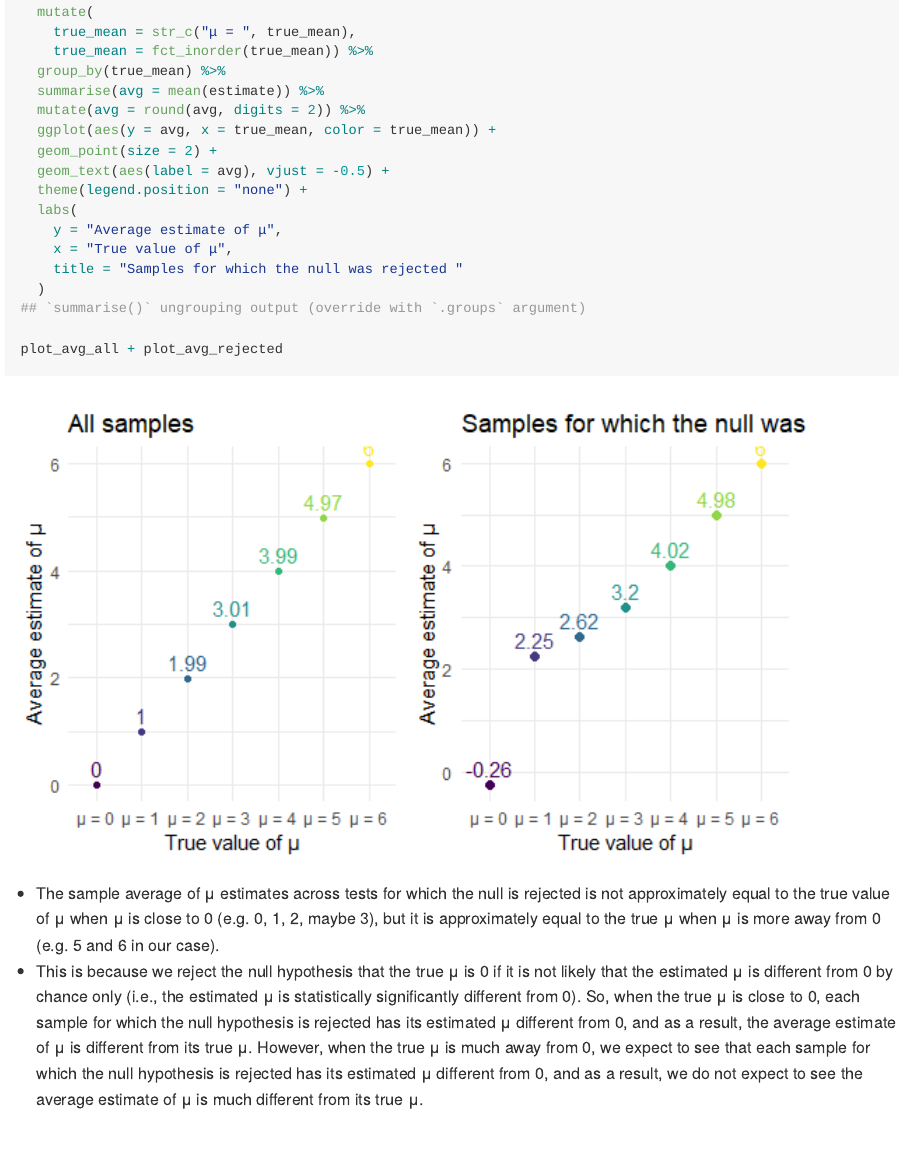
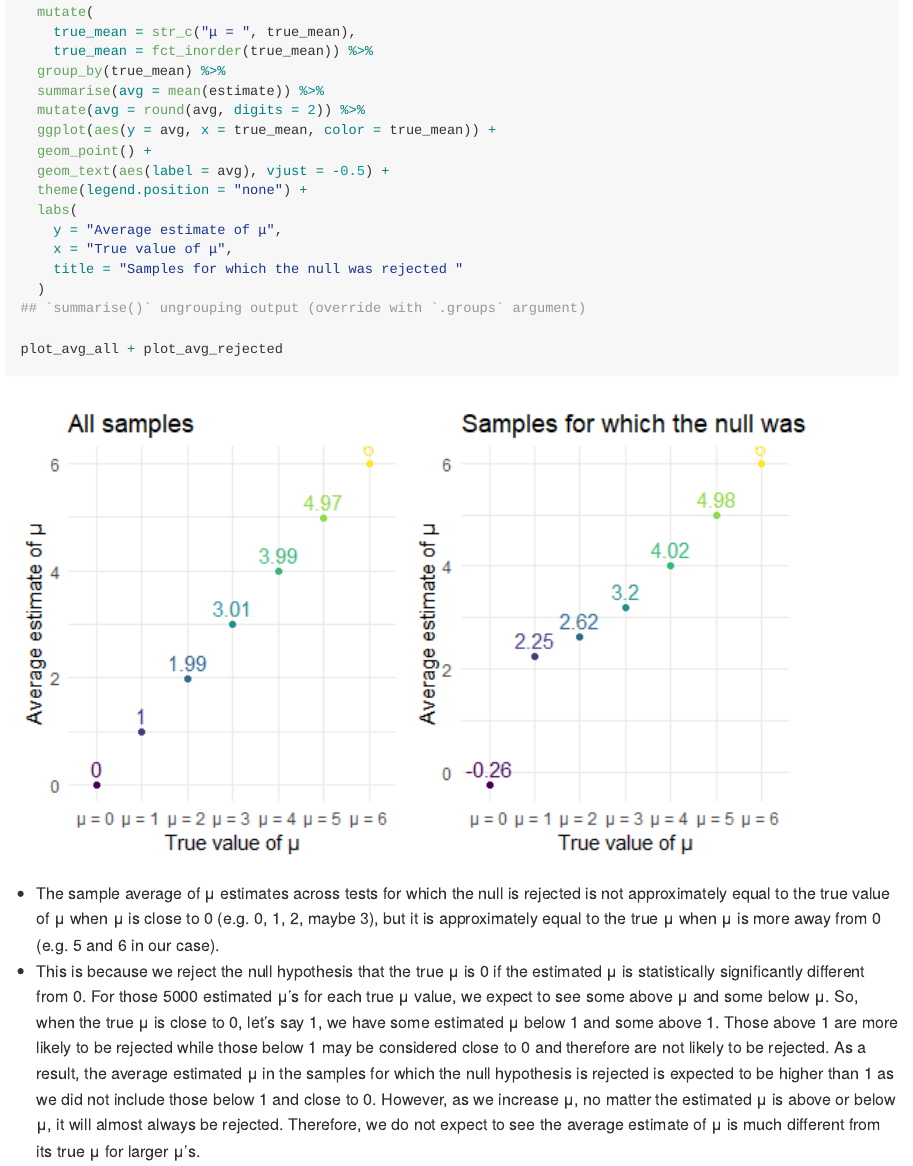
Before and after one commit to ruiyangli1/p8105_hw5_rl3034, an R Markdown document (p8105_hw5_rl3034.Rmd): the page in a window 1100 px wide, from 6260 px down. The pictures show the output file p8105_hw5_rl3034.md that the author committed with the source, drawn offline in the style of GitHub.

Commit message:
problem3 -- modify explanation

````diff
--- a/p8105_hw5_rl3034.Rmd
+++ b/p8105_hw5_rl3034.Rmd
@@ -251,7 +251,7 @@ plot_avg_rejected =
   summarise(avg = mean(estimate)) %>%
   mutate(avg = round(avg, digits = 2)) %>%
   ggplot(aes(y = avg, x = true_mean, color = true_mean)) +
-  geom_point(size = 2) +
+  geom_point() +
   geom_text(aes(label = avg), vjust = -0.5) +
   theme(legend.position = "none") +
   labs(
@@ -264,4 +264,4 @@ plot_avg_all + plot_avg_rejected
 ```
 
 * The sample average of μ estimates across tests for which the null is rejected is not approximately equal to the true value of μ when μ is close to 0 (e.g. 0, 1, 2, maybe 3), but it is approximately equal to the true μ when μ is more away from 0 (e.g. 5 and 6 in our case).
-* This is because we reject the null hypothesis that the true μ is 0 if it is not likely that the estimated μ is different from 0 by chance only (i.e., the estimated μ is statistically significantly different from 0). So, when the true μ is close to 0, each sample for which the null hypothesis is rejected has its estimated μ different from 0, and as a result, the average estimate of μ is different from its true μ. However, when the true μ is much away from 0, we expect to see that each sample for which the null hypothesis is rejected has its estimated μ different from 0, and as a result, we do not expect to see the average estimate of μ is much different from its true μ.
+* This is because we reject the null hypothesis that the true μ is 0 if the estimated μ is statistically significantly different from 0. For those 5000 estimated μ's for each true μ value, we expect to see some above μ and some below μ. So, when the true μ is close to 0, let's say 1, we have some estimated μ below 1 and some above 1. Those above 1 are more likely to be rejected while those below 1 may be considered close to 0 and therefore are not likely to be rejected. As a result, the average estimated μ in the samples for which the null hypothesis is rejected is expected to be higher than 1 as we did not include those below 1 and close to 0. However, as we increase μ, no matter the estimated μ is above or below μ, it will almost always be rejected. Therefore, we do not expect to see the average estimate of μ is much different from its true μ for larger μ's.
````
Also changed, not shown: p8105_hw5_rl3034.md, p8105_hw5_rl3034_files/figure-gfm/plot_avg-1.png.
